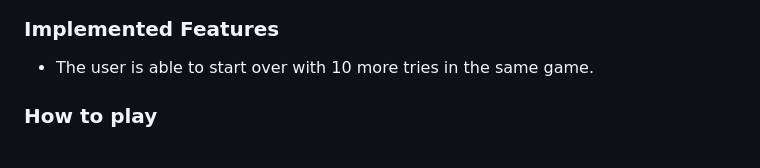
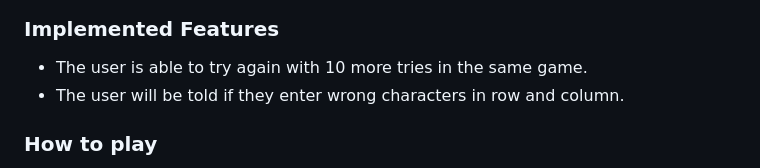
Before and after one commit to Mysanthropium/Battleships, a Markdown page: README.md, the part around the change printed below. GitHub-like rendering.

```diff
--- a/README.md
+++ b/README.md
@@ -47,7 +47,8 @@
 ![hitall](assets/images/hitall.jpg)
 
 ### Implemented Features
-* The user is able to start over with 10 more tries in the same game.
+* The user is able to try again with 10 more tries in the same game.
+* The user will be told if they enter wrong characters in row and column.
 
 ### How to play
 1. Choose wether or not you want to play enter 'y'.
```
Also changed, not shown: other parts of README.md (+36 -0 lines), assets/images/pep8.jpg (added).
